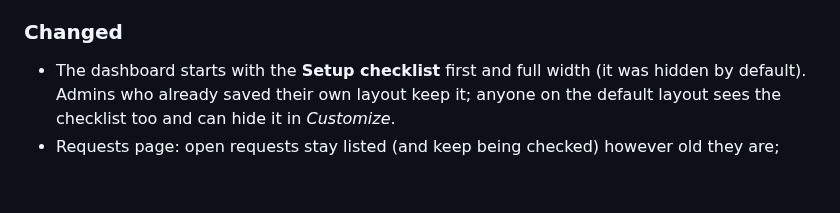
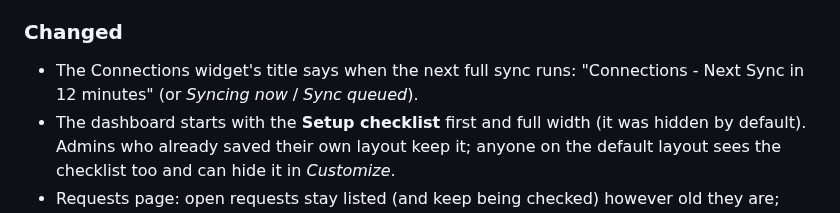
Before and after one commit to WoosArr/woosarr, a Markdown page: CHANGELOG.md, the part around the change. GitHub-like rendering; blank space fills up the shorter version.

```diff
--- a/CHANGELOG.md
+++ b/CHANGELOG.md
@@ -15,6 +15,7 @@ All notable changes. Versions follow [semver](https://semver.org); images are pu
 - **Sync now** on the Libraries page (the same full sync as on the dashboard, which also re-reads library names from Plex).
 
 ### Changed
+- The Connections widget's title says when the next full sync runs: "Connections - Next Sync in 12 minutes" (or *Syncing now* / *Sync queued*).
 - The dashboard starts with the **Setup checklist** first and full width (it was hidden by default). Admins who already saved their own layout keep it; anyone on the default layout sees the checklist too and can hide it in *Customize*.
 - Requests page: open requests stay listed (and keep being checked) however old they are; finished ones (available, declined, failed, removed in Seerr) are listed for 7 days. Open requests are checked every 30 minutes instead of every 5, and no longer stop being checked after 60 days.
 - `/help`: `/invite` now says "Library access is determined by possessed roles."
```
Also changed, not shown: docs/action-plan.md (+1 -0 lines), docs/admin-guide.md (+1 -1 lines), docs/images/audit-trail.png, docs/images/custom-emoji.png, docs/images/dashboard-dark.png, docs/images/dashboard-light.png, 2 other files.
